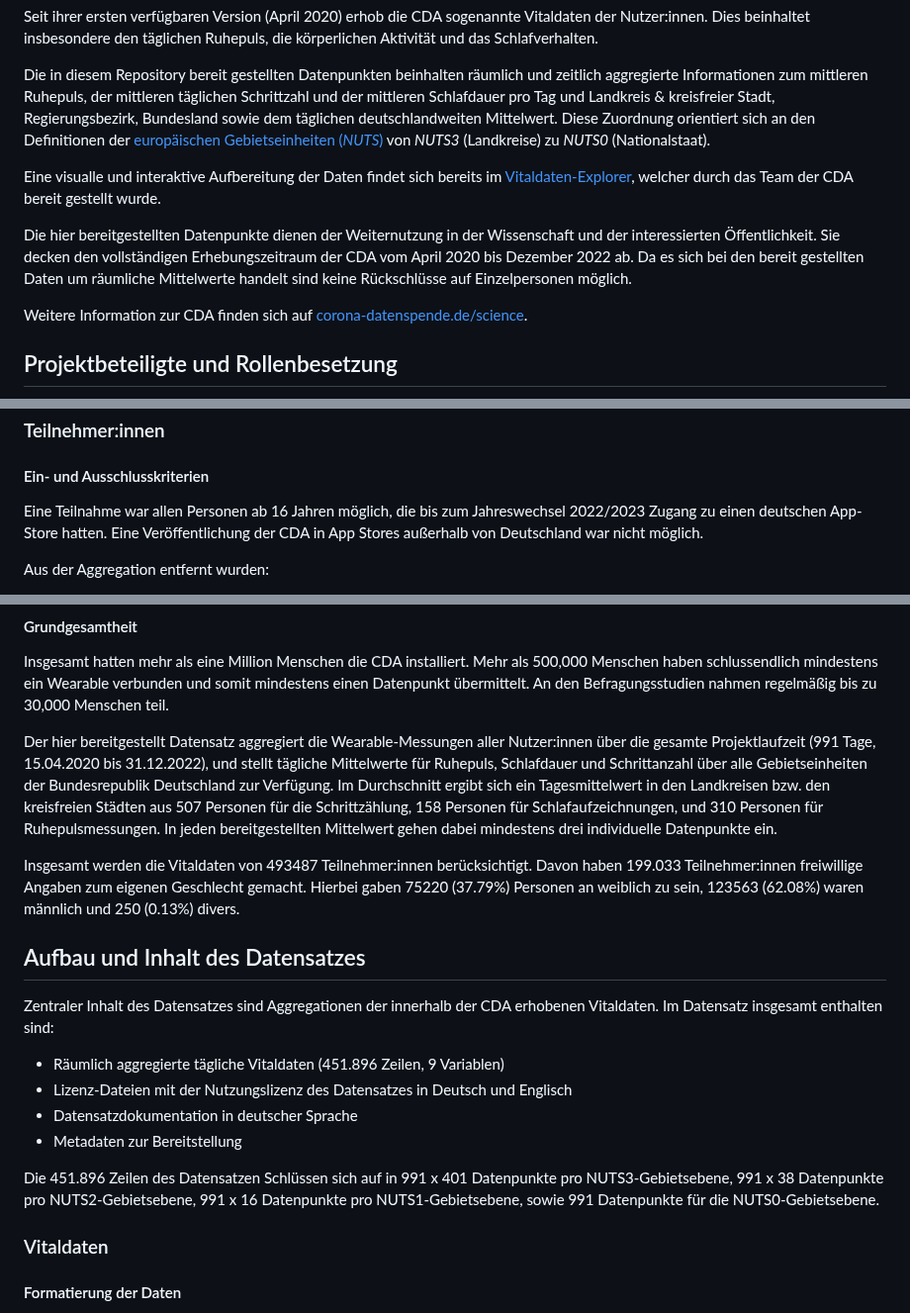
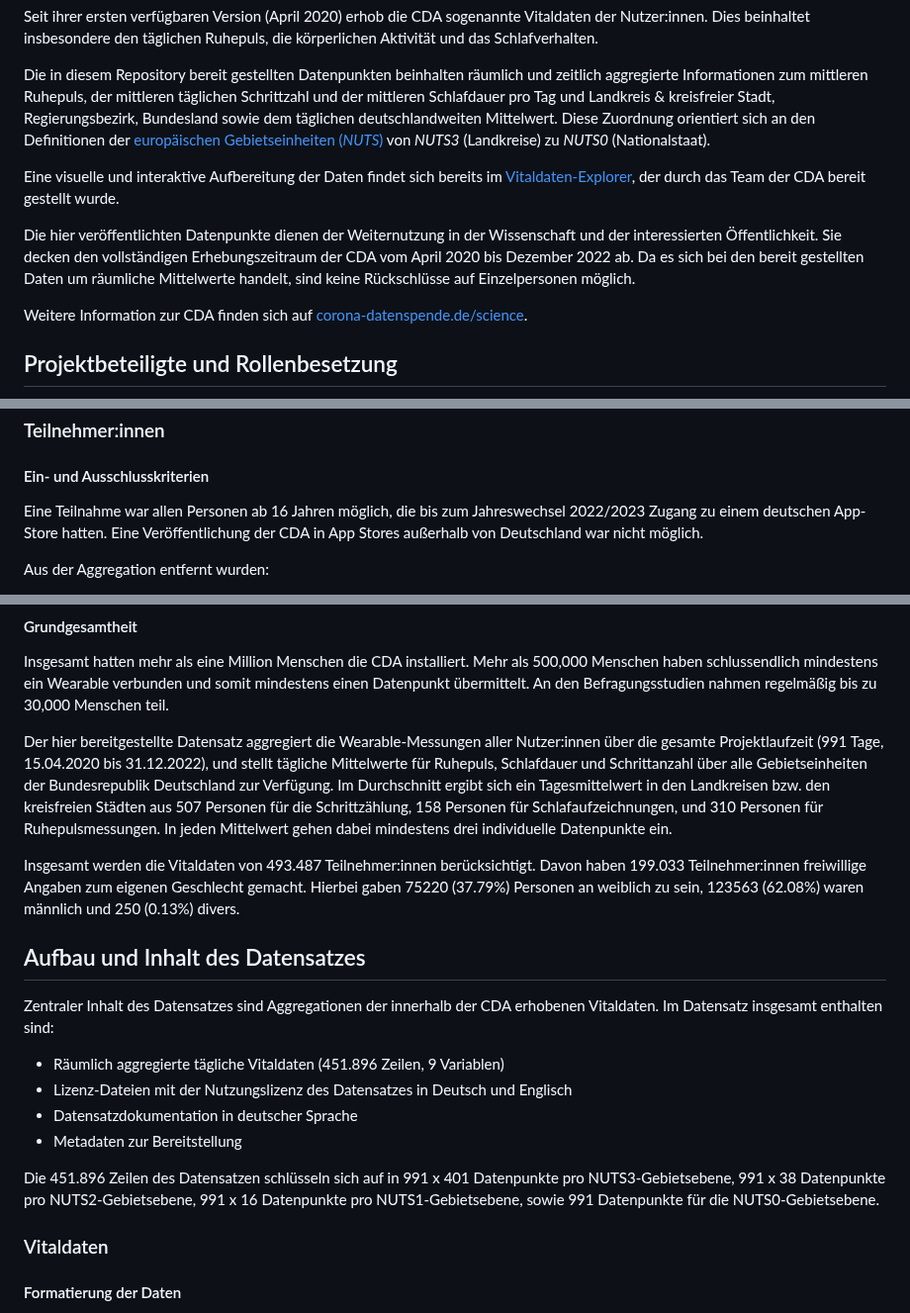
Before and after one commit to robert-koch-institut/Corona-Datenspende_Teildatensatz_Vitaldaten, a Markdown page: Readme.md, 3 parts joined by grey strips. Shown at 99% size. Drawn GitHub-style.

Commit message:
Update Readme.md
Minor typographical changes.

```diff
--- a/Readme.md
+++ b/Readme.md
@@ -26,9 +26,9 @@ Seit ihrer ersten verfügbaren Version (April 2020) erhob die CDA sogenannte Vit
 
 Die in diesem Repository bereit gestellten Datenpunkten beinhalten räumlich und zeitlich aggregierte Informationen zum mittleren Ruhepuls, der mittleren täglichen Schrittzahl und der mittleren Schlafdauer pro Tag und Landkreis & kreisfreier Stadt, Regierungsbezirk, Bundesland sowie dem täglichen deutschlandweiten Mittelwert. Diese Zuordnung orientiert sich an den Definitionen der [europäischen Gebietseinheiten (*NUTS*)](https://de.wikipedia.org/wiki/NUTS) von *NUTS3* (Landkreise) zu *NUTS0* (Nationalstaat).
 
-Eine visualle und interaktive Aufbereitung der Daten findet sich bereits im  [Vitaldaten-Explorer](https://corona-datenspende.de/science/vitaldata-tool/), welcher durch das Team der CDA bereit gestellt wurde.
+Eine visuelle und interaktive Aufbereitung der Daten findet sich bereits im  [Vitaldaten-Explorer](https://corona-datenspende.de/science/vitaldata-tool/), der durch das Team der CDA bereit gestellt wurde.
 
-Die hier bereitgestellten Datenpunkte dienen der Weiternutzung in der Wissenschaft und der interessierten Öffentlichkeit. Sie decken den vollständigen Erhebungszeitraum der CDA vom April 2020 bis Dezember 2022 ab. Da es sich bei den bereit gestellten Daten um räumliche Mittelwerte handelt sind keine Rückschlüsse auf Einzelpersonen möglich.
+Die hier veröffentlichten Datenpunkte dienen der Weiternutzung in der Wissenschaft und der interessierten Öffentlichkeit. Sie decken den vollständigen Erhebungszeitraum der CDA vom April 2020 bis Dezember 2022 ab. Da es sich bei den bereit gestellten Daten um räumliche Mittelwerte handelt, sind keine Rückschlüsse auf Einzelpersonen möglich.
 
 Weitere Information zur CDA finden sich auf [corona-datenspende.de/science](https://corona-datenspende.de/science).
 
@@ -53,7 +53,7 @@ Die Teilnahme an der CDA war freiwillig und unentgeltlich. Alle Teilnehmer:innen
 
 #### Ein- und Ausschlusskriterien
 
-Eine Teilnahme war allen Personen ab 16 Jahren möglich, die bis zum Jahreswechsel 2022/2023 Zugang zu einen deutschen App-Store hatten. Eine Veröffentlichung der CDA in App Stores außerhalb von Deutschland war nicht möglich.
+Eine Teilnahme war allen Personen ab 16 Jahren möglich, die bis zum Jahreswechsel 2022/2023 Zugang zu einem deutschen App-Store hatten. Eine Veröffentlichung der CDA in App Stores außerhalb von Deutschland war nicht möglich.
 
 Aus der Aggregation entfernt wurden:
 - Personen mit Postleitzahlkürzel, das nicht trennscharf zu einer NUTS3-Gebietseinheit zugeordnet werden kann. Hierzu zählen inbesondere Teilnehmer:innen für die nur die ersten drei Stellen der Postleitzahl vorliegen (siehe oben)
@@ -67,9 +67,9 @@ Aus der Aggregation entfernt wurden:
 
 Insgesamt hatten mehr als eine Million Menschen die CDA installiert. Mehr als 500,000 Menschen haben schlussendlich mindestens ein Wearable verbunden und somit mindestens einen Datenpunkt übermittelt. An den Befragungsstudien nahmen regelmäßig bis zu 30,000 Menschen teil.
 
-Der hier bereitgestellt Datensatz aggregiert die Wearable-Messungen aller Nutzer:innen über die gesamte Projektlaufzeit (991 Tage, 15.04.2020 bis 31.12.2022), und stellt tägliche Mittelwerte für Ruhepuls, Schlafdauer und Schrittanzahl über alle Gebietseinheiten der Bundesrepublik Deutschland zur Verfügung. Im Durchschnitt ergibt sich ein Tagesmittelwert in den Landkreisen bzw. den kreisfreien Städten aus 507 Personen für die Schrittzählung, 158 Personen für Schlafaufzeichnungen, und 310 Personen für Ruhepulsmessungen. In jeden bereitgestellten Mittelwert gehen dabei mindestens drei individuelle Datenpunkte ein.
+Der hier bereitgestellte Datensatz aggregiert die Wearable-Messungen aller Nutzer:innen über die gesamte Projektlaufzeit (991 Tage, 15.04.2020 bis 31.12.2022), und stellt tägliche Mittelwerte für Ruhepuls, Schlafdauer und Schrittanzahl über alle Gebietseinheiten der Bundesrepublik Deutschland zur Verfügung. Im Durchschnitt ergibt sich ein Tagesmittelwert in den Landkreisen bzw. den kreisfreien Städten aus 507 Personen für die Schrittzählung, 158 Personen für Schlafaufzeichnungen, und 310 Personen für Ruhepulsmessungen. In jeden Mittelwert gehen dabei mindestens drei individuelle Datenpunkte ein.
 
-Insgesamt werden die Vitaldaten von 493487 Teilnehmer:innen berücksichtigt. Davon haben 199.033 Teilnehmer:innen freiwillige Angaben zum eigenen Geschlecht gemacht. Hierbei gaben 75220 (37.79%) Personen an weiblich zu sein, 123563 (62.08%) waren männlich und 250 (0.13%) divers.
+Insgesamt werden die Vitaldaten von 493.487 Teilnehmer:innen berücksichtigt. Davon haben 199.033 Teilnehmer:innen freiwillige Angaben zum eigenen Geschlecht gemacht. Hierbei gaben 75220 (37.79%) Personen an weiblich zu sein, 123563 (62.08%) waren männlich und 250 (0.13%) divers.
 
 ## Aufbau und Inhalt des Datensatzes
 Zentraler Inhalt des Datensatzes sind Aggregationen der innerhalb der CDA erhobenen Vitaldaten. Im Datensatz insgesamt enthalten sind:
@@ -79,7 +79,7 @@ Zentraler Inhalt des Datensatzes sind Aggregationen der innerhalb der CDA erhobe
 - Datensatzdokumentation in deutscher Sprache
 - Metadaten zur Bereitstellung
 
-Die 451.896 Zeilen des Datensatzen Schlüssen sich auf in 991 x 401 Datenpunkte pro NUTS3-Gebietsebene, 991 x 38 Datenpunkte pro NUTS2-Gebietsebene, 991 x 16 Datenpunkte pro NUTS1-Gebietsebene, sowie 991 Datenpunkte für die NUTS0-Gebietsebene.
+Die 451.896 Zeilen des Datensatzen schlüsseln sich auf in 991 x 401 Datenpunkte pro NUTS3-Gebietsebene, 991 x 38 Datenpunkte pro NUTS2-Gebietsebene, 991 x 16 Datenpunkte pro NUTS1-Gebietsebene, sowie 991 Datenpunkte für die NUTS0-Gebietsebene.
 
 ### Vitaldaten
 
```
